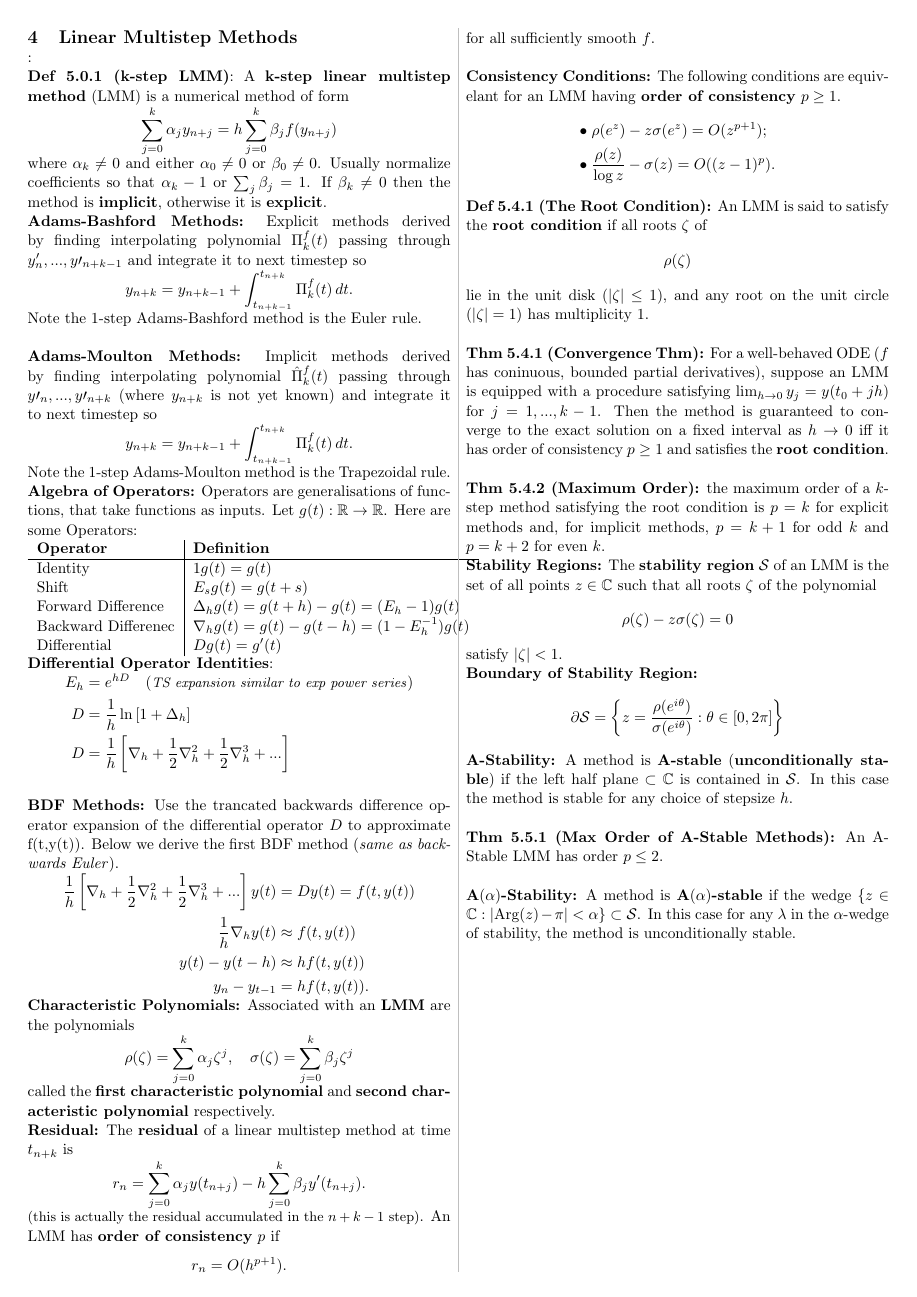
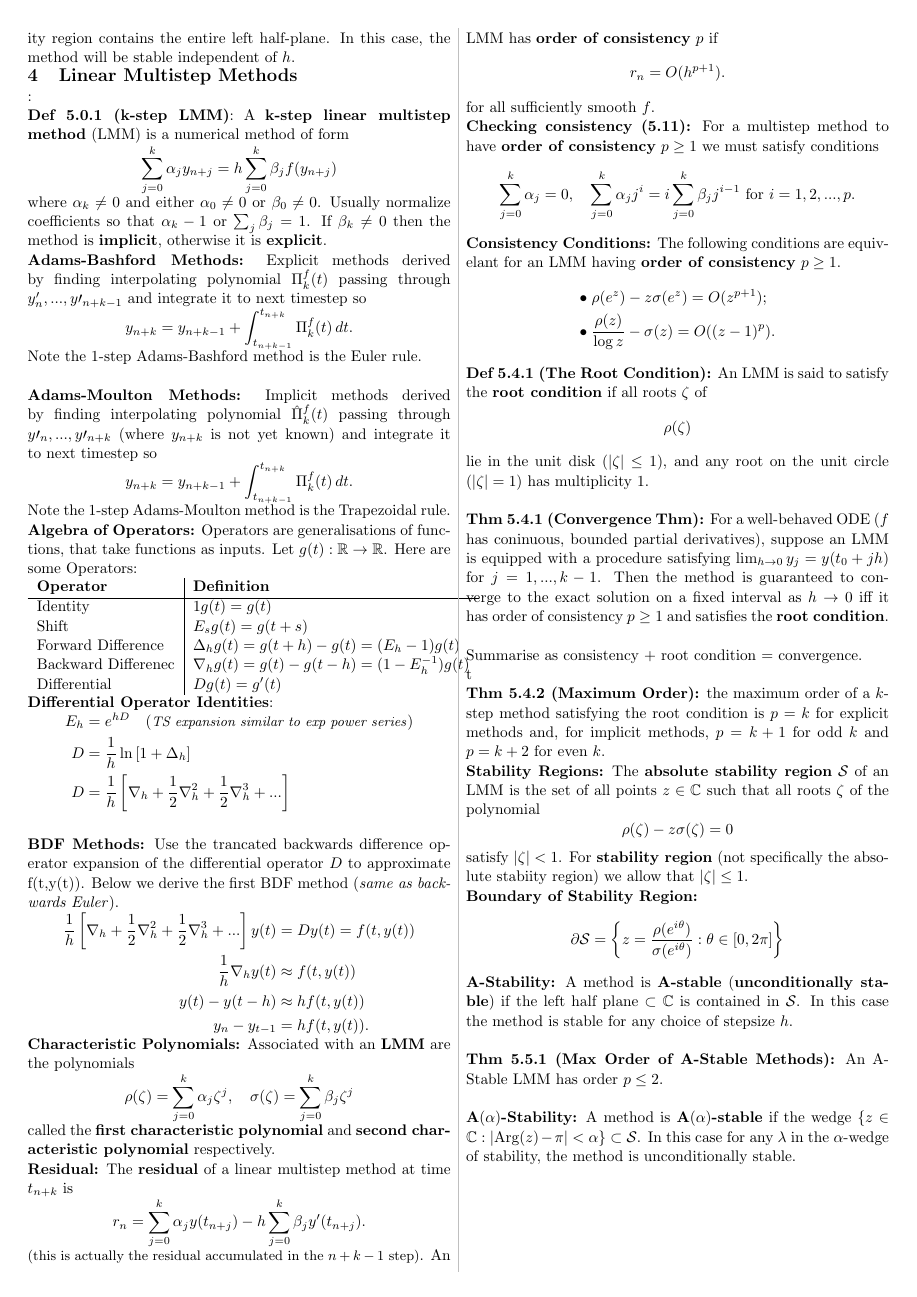
Before and after one commit to sepee/NuODE-Examples, a LaTeX problem sheet (NuODE Exam Sheet.tex): page 4 of 4. Compiled offline with pdfLaTeX.

Commit message:
final commit

```diff
--- a/main.tex
+++ b/NuODE Exam Sheet.tex
@@ -445,6 +447,10 @@ r_n = \sum_{j=0}^k \alpha_jy(t_{n+j}) - h\sum_{j=0}^k\beta_jy^\prime(t_{n+j}).
 r_n = O(h^{p+1}).
 \]
 for all sufficiently smooth $f$.\\
+\textbf{Checking consistency (5.11):} For a multistep method to have \textbf{order of consistency} $p \geq 1$ we must satisfy conditions
+\[
+    \sum_{j = 0}^k {\alpha_j} = 0, \quad \sum_{j=0}^k \alpha_jj^i = i\sum_{j=0}^k \beta_jj^{i-1} \text{ for } i = 1,2,...,p.
+\]
 
 \textbf{Consistency Conditions:} The following conditions are equivelant for an LMM having \textbf{order of consistency} $p \geq 1$.
 \begin{align*}
@@ -452,22 +458,24 @@ for all sufficiently smooth $f$.\\
     \bul& \; \frac{\rho(z)}{\log z} - \sigma(z) = O((z - 1)^p).
 \end{align*}
 
+
 \textbf{Def 5.4.1 (The Root Condition):} An LMM is said to satisfy the \textbf{root condition} if all roots $\zeta$ of
 \[
 \rho(\zeta)
-\]
-lie in the unit disk $(|\zeta| \leq 1)$, and any root on the unit circle $(|\zeta| = 1)$ has multiplicity $1$.\\
+\]lie in the unit disk $(|\zeta| \leq 1)$, and any root on the unit circle $(|\zeta| = 1)$ has multiplicity $1$.\\
 
 \textbf{Thm 5.4.1 (Convergence Thm):} For a well-behaved ODE ($f$ has coninuous, bounded partial derivatives), suppose an LMM is equipped with a procedure satisfying $\lim_{h \to 0} y_j = y(t_0 + jh)$ for $j = 1,...,k - 1$. Then the method is guaranteed
 to converge to the exact solution on a fixed interval as $h \to 0$ iff it has order of consistency $p \geq 1$ and satisfies the \textbf{root condition}.\\
 
+Summarise as consistency $+$ root condition $=$ convergence.\\t
+
 \textbf{Thm 5.4.2 (Maximum Order):} the maximum order of a $k$-step method satisfying the root condition is $p = k$ for explicit methods and, for implicit methods, $p = k + 1$ for odd $k$ and $p = k + 2$ for even $k$.
 
-\textbf{Stability Regions:} The \textbf{stability region} $\mathcal S$ of an LMM is the set of all points $z \in \C$ such that all roots $\zeta$ of the polynomial
+\textbf{Stability Regions:} The \textbf{absolute stability region} $\mathcal S$ of an LMM is the set of all points $z \in \C$ such that all roots $\zeta$ of the polynomial
 \[
 \rho(\zeta) - z\sigma(\zeta) = 0
 \]
-satisfy $|\zeta| < 1$.
+satisfy $|\zeta| < 1$. For \textbf{stability region} (not specifically the absolute stabiity region) we allow that $|\zeta |\leq 1$.
 
 \textbf{Boundary of Stability Region:}
 \[
```
Also changed, not shown: NuODE Exam Sheet.pdf (added), main.pdf (deleted), NuODE Exam Sheet.tex (4 more changed lines), 11 other files.
